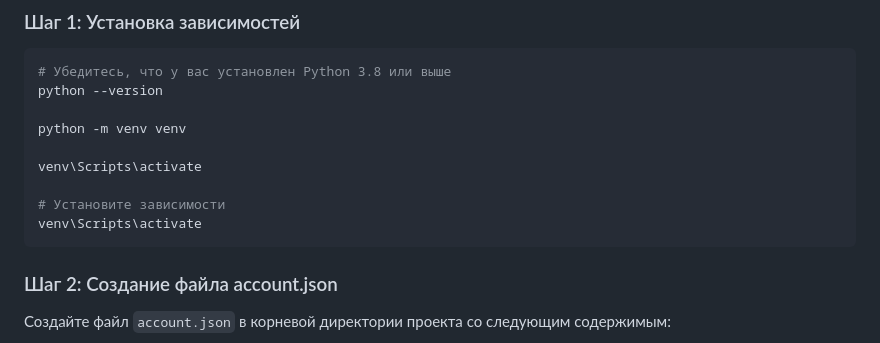
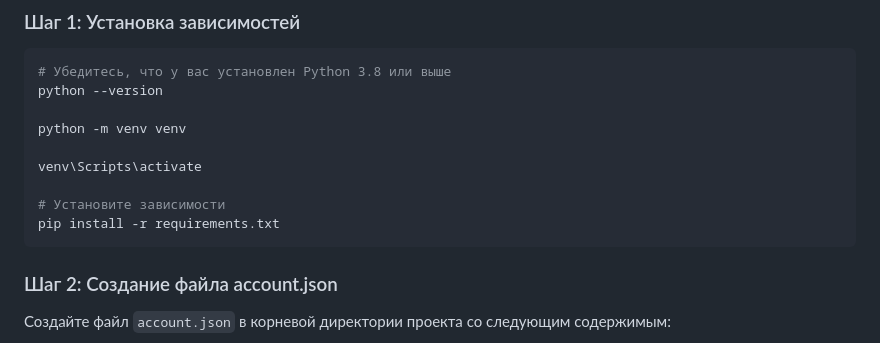
Before and after one commit to MakazhanAlpamys/Instagram-Control-Panel, a Markdown page: README.md, the part around the change. GitHub-like rendering.

````diff
--- a/README.md
+++ b/README.md
@@ -69,7 +69,7 @@ python -m venv venv
 venv\Scripts\activate
 
 # Установите зависимости
-venv\Scripts\activate
+pip install -r requirements.txt
 ```
 
 ### Шаг 2: Создание файла account.json
````
